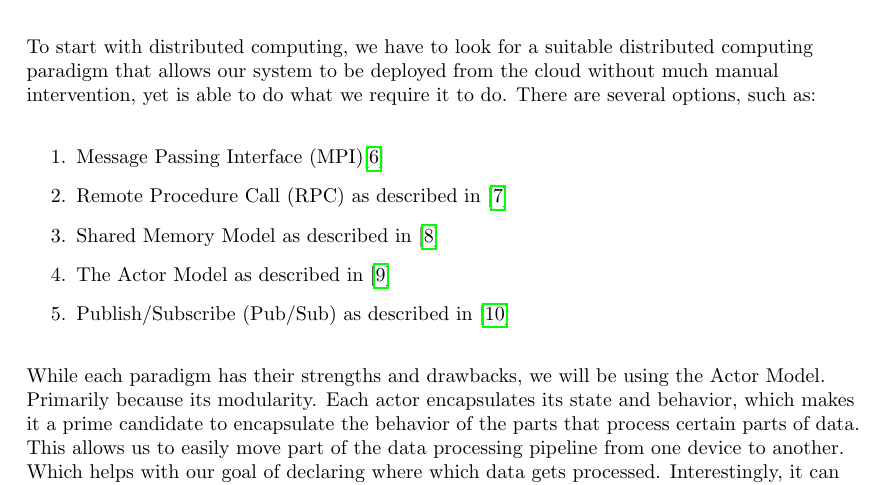
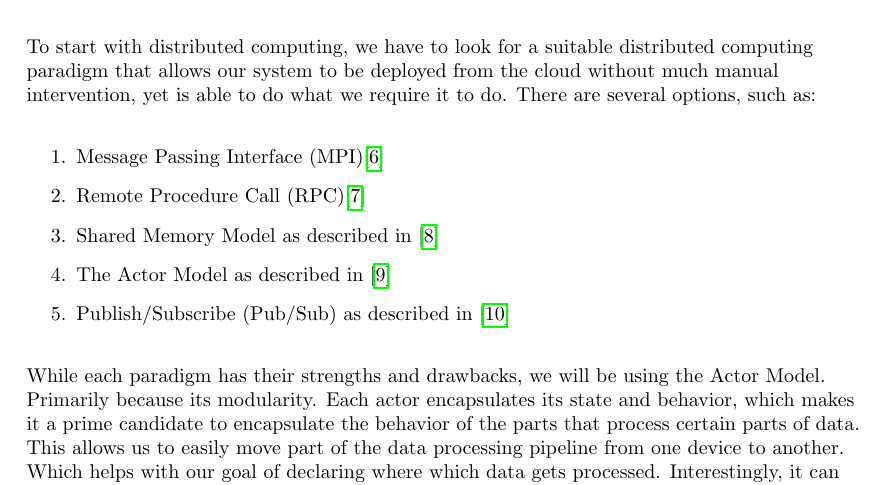
Before and after one commit to thebaconfate/bachelorproef-report, a LaTeX document (report.tex): part of page 4 of 11, cut so that both start at the same text. Compiled offline with pdfLaTeX.

Commit message:
redid citation

```diff
--- a/report.tex
+++ b/report.tex
@@ -48,7 +48,7 @@ After choosing our programming language, we need to look at the available techno
 To start with distributed computing, we have to look for a suitable distributed computing paradigm that allows our system to be deployed from the cloud without much manual intervention, yet is able to do what we require it to do. There are several options, such as:
 \begin{enumerate}
     \item Message Passing Interface (MPI)\cite{MPI}
-    \item Remote Procedure Call (RPC) as described in \cite{RPC}
+    \item Remote Procedure Call (RPC)\cite{RPC}
     \item Shared Memory Model as described in \cite{SMM}
     \item The Actor Model as described in \cite{ActorModel}
     \item Publish/Subscribe (Pub/Sub) as described in \cite{PubSub}
```
Also changed, not shown: report.pdf.
